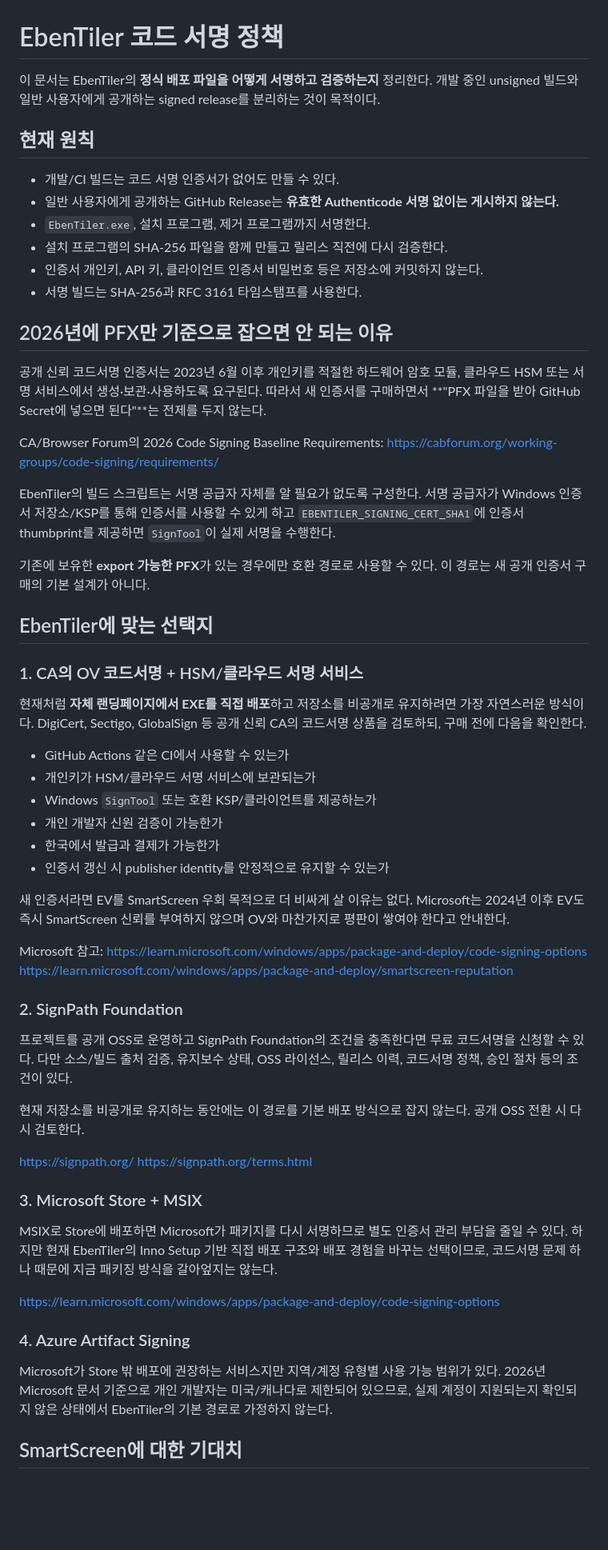
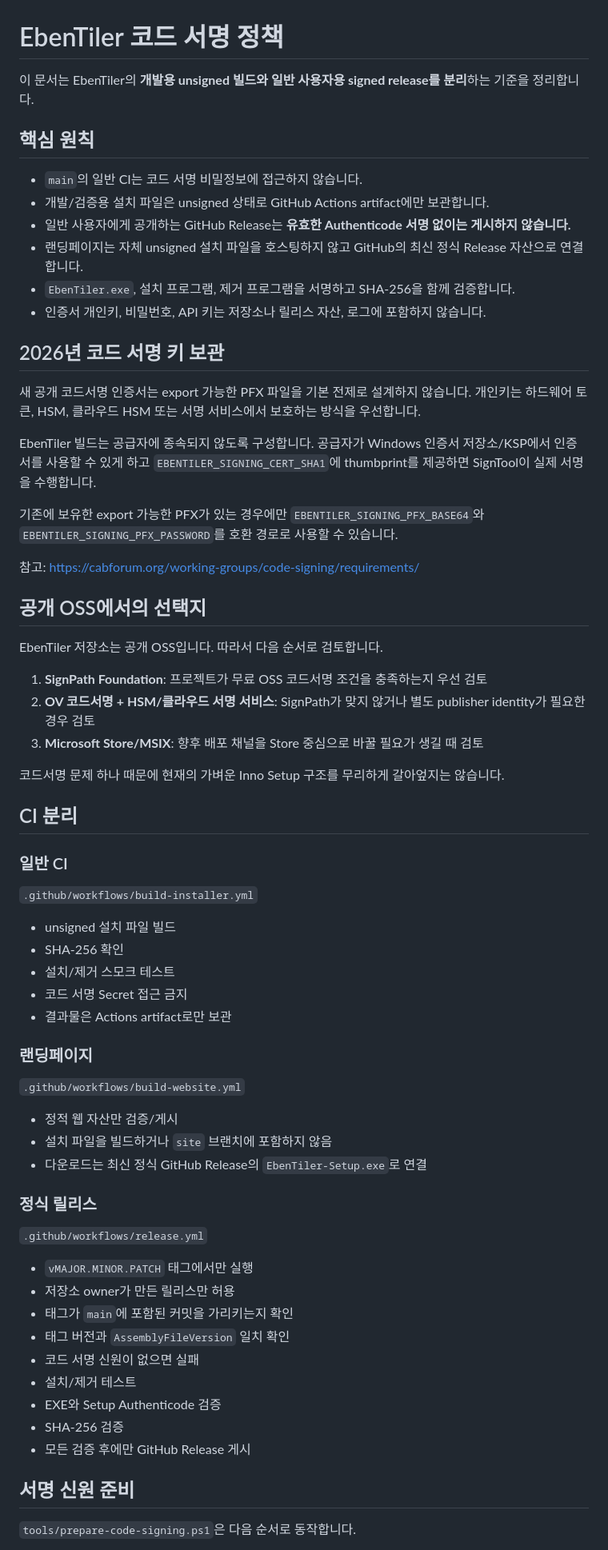
Before and after one commit to Eben-Builds/EbenTiler-for-Windows, a Markdown page: docs/CODE_SIGNING.md, the part around one of its changes. Shown at 80% size. Drawn GitHub-style; blank space fills up the shorter version.

Commit message:
Update code signing policy for public OSS

```diff
--- a/docs/CODE_SIGNING.md
+++ b/docs/CODE_SIGNING.md
@@ -1,73 +1,71 @@
 # EbenTiler 코드 서명 정책
 
-이 문서는 EbenTiler의 **정식 배포 파일을 어떻게 서명하고 검증하는지** 정리한다.
-개발 중인 unsigned 빌드와 일반 사용자에게 공개하는 signed release를 분리하는 것이 목적이다.
+이 문서는 EbenTiler의 **개발용 unsigned 빌드와 일반 사용자용 signed release를 분리**하는 기준을 정리합니다.
 
-## 현재 원칙
+## 핵심 원칙
 
-- 개발/CI 빌드는 코드 서명 인증서가 없어도 만들 수 있다.
-- 일반 사용자에게 공개하는 GitHub Release는 **유효한 Authenticode 서명 없이는 게시하지 않는다.**
-- `EbenTiler.exe`, 설치 프로그램, 제거 프로그램까지 서명한다.
-- 설치 프로그램의 SHA-256 파일을 함께 만들고 릴리스 직전에 다시 검증한다.
-- 인증서 개인키, API 키, 클라이언트 인증서 비밀번호 등은 저장소에 커밋하지 않는다.
-- 서명 빌드는 SHA-256과 RFC 3161 타임스탬프를 사용한다.
+- `main`의 일반 CI는 코드 서명 비밀정보에 접근하지 않습니다.
+- 개발/검증용 설치 파일은 unsigned 상태로 GitHub Actions artifact에만 보관합니다.
+- 일반 사용자에게 공개하는 GitHub Release는 **유효한 Authenticode 서명 없이는 게시하지 않습니다.**
+- 랜딩페이지는 자체 unsigned 설치 파일을 호스팅하지 않고 GitHub의 최신 정식 Release 자산으로 연결합니다.
+- `EbenTiler.exe`, 설치 프로그램, 제거 프로그램을 서명하고 SHA-256을 함께 검증합니다.
+- 인증서 개인키, 비밀번호, API 키는 저장소나 릴리스 자산, 로그에 포함하지 않습니다.
 
-## 2026년에 PFX만 기준으로 잡으면 안 되는 이유
+## 2026년 코드 서명 키 보관
 
-공개 신뢰 코드서명 인증서는 2023년 6월 이후 개인키를 적절한 하드웨어 암호 모듈, 클라우드 HSM 또는 서명 서비스에서 생성·보관·사용하도록 요구된다.
-따라서 새 인증서를 구매하면서 **"PFX 파일을 받아 GitHub Secret에 넣으면 된다"**는 전제를 두지 않는다.
+새 공개 코드서명 인증서는 export 가능한 PFX 파일을 기본 전제로 설계하지 않습니다. 개인키는 하드웨어 토큰, HSM, 클라우드 HSM 또는 서명 서비스에서 보호하는 방식을 우선합니다.
 
-CA/Browser Forum의 2026 Code Signing Baseline Requirements:
-https://cabforum.org/working-groups/code-signing/requirements/
+EbenTiler 빌드는 공급자에 종속되지 않도록 구성합니다. 공급자가 Windows 인증서 저장소/KSP에서 인증서를 사용할 수 있게 하고 `EBENTILER_SIGNING_CERT_SHA1`에 thumbprint를 제공하면 SignTool이 실제 서명을 수행합니다.
 
-EbenTiler의 빌드 스크립트는 서명 공급자 자체를 알 필요가 없도록 구성한다.
-서명 공급자가 Windows 인증서 저장소/KSP를 통해 인증서를 사용할 수 있게 하고 `EBENTILER_SIGNING_CERT_SHA1`에 인증서 thumbprint를 제공하면 `SignTool`이 실제 서명을 수행한다.
+기존에 보유한 export 가능한 PFX가 있는 경우에만 `EBENTILER_SIGNING_PFX_BASE64`와 `EBENTILER_SIGNING_PFX_PASSWORD`를 호환 경로로 사용할 수 있습니다.
 
-기존에 보유한 **export 가능한 PFX**가 있는 경우에만 호환 경로로 사용할 수 있다.
-이 경로는 새 공개 인증서 구매의 기본 설계가 아니다.
+참고: https://cabforum.org/working-groups/code-signing/requirements/
 
-## EbenTiler에 맞는 선택지
+## 공개 OSS에서의 선택지
 
-### 1. CA의 OV 코드서명 + HSM/클라우드 서명 서비스
+EbenTiler 저장소는 공개 OSS입니다. 따라서 다음 순서로 검토합니다.
 
-현재처럼 **자체 랜딩페이지에서 EXE를 직접 배포**하고 저장소를 비공개로 유지하려면 가장 자연스러운 방식이다.
-DigiCert, Sectigo, GlobalSign 등 공개 신뢰 CA의 코드서명 상품을 검토하되, 구매 전에 다음을 확인한다.
+1. **SignPath Foundation**: 프로젝트가 무료 OSS 코드서명 조건을 충족하는지 우선 검토
+2. **OV 코드서명 + HSM/클라우드 서명 서비스**: SignPath가 맞지 않거나 별도 publisher identity가 필요한 경우 검토
+3. **Microsoft Store/MSIX**: 향후 배포 채널을 Store 중심으로 바꿀 필요가 생길 때 검토
 
-- GitHub Actions 같은 CI에서 사용할 수 있는가
-- 개인키가 HSM/클라우드 서명 서비스에 보관되는가
-- Windows `SignTool` 또는 호환 KSP/클라이언트를 제공하는가
-- 개인 개발자 신원 검증이 가능한가
-- 한국에서 발급과 결제가 가능한가
-- 인증서 갱신 시 publisher identity를 안정적으로 유지할 수 있는가
+코드서명 문제 하나 때문에 현재의 가벼운 Inno Setup 구조를 무리하게 갈아엎지는 않습니다.
 
-새 인증서라면 EV를 SmartScreen 우회 목적으로 더 비싸게 살 이유는 없다. Microsoft는 2024년 이후 EV도 즉시 SmartScreen 신뢰를 부여하지 않으며 OV와 마찬가지로 평판이 쌓여야 한다고 안내한다.
+## CI 분리
 
-Microsoft 참고:
-https://learn.microsoft.com/windows/apps/package-and-deploy/code-signing-options
-https://learn.microsoft.com/windows/apps/package-and-deploy/smartscreen-reputation
+### 일반 CI
 
-### 2. SignPath Foundation
+`.github/workflows/build-installer.yml`
 
-프로젝트를 공개 OSS로 운영하고 SignPath Foundation의 조건을 충족한다면 무료 코드서명을 신청할 수 있다.
-다만 소스/빌드 출처 검증, 유지보수 상태, OSS 라이선스, 릴리스 이력, 코드서명 정책, 승인 절차 등의 조건이 있다.
+- unsigned 설치 파일 빌드
+- SHA-256 확인
+- 설치/제거 스모크 테스트
+- 코드 서명 Secret 접근 금지
+- 결과물은 Actions artifact로만 보관
 
-현재 저장소를 비공개로 유지하는 동안에는 이 경로를 기본 배포 방식으로 잡지 않는다.
-공개 OSS 전환 시 다시 검토한다.
+### 랜딩페이지
 
-https://signpath.org/
-https://signpath.org/terms.html
+`.github/workflows/build-website.yml`
 
-### 3. Microsoft Store + MSIX
+- 정적 웹 자산만 검증/게시
+- 설치 파일을 빌드하거나 `site` 브랜치에 포함하지 않음
+- 다운로드는 최신 정식 GitHub Release의 `EbenTiler-Setup.exe`로 연결
 
-MSIX로 Store에 배포하면 Microsoft가 패키지를 다시 서명하므로 별도 인증서 관리 부담을 줄일 수 있다.
-하지만 현재 EbenTiler의 Inno Setup 기반 직접 배포 구조와 배포 경험을 바꾸는 선택이므로, 코드서명 문제 하나 때문에 지금 패키징 방식을 갈아엎지는 않는다.
+### 정식 릴리스
 
-https://learn.microsoft.com/windows/apps/package-and-deploy/code-signing-options
+`.github/workflows/release.yml`
 
-### 4. Azure Artifact Signing
+- `vMAJOR.MINOR.PATCH` 태그에서만 실행
+- 저장소 owner가 만든 릴리스만 허용
+- 태그가 `main`에 포함된 커밋을 가리키는지 확인
+- 태그 버전과 `AssemblyFileVersion` 일치 확인
+- 코드 서명 신원이 없으면 실패
+- 설치/제거 테스트
+- EXE와 Setup Authenticode 검증
+- SHA-256 검증
+- 모든 검증 후에만 GitHub Release 게시
 
-Microsoft가 Store 밖 배포에 권장하는 서비스지만 지역/계정 유형별 사용 가능 범위가 있다.
-2026년 Microsoft 문서 기준으로 개인 개발자는 미국/캐나다로 제한되어 있으므로, 실제 계정이 지원되는지 확인되지 않은 상태에서 EbenTiler의 기본 경로로 가정하지 않는다.
+## 서명 신원 준비
 
-## SmartScreen에 대한 기대치
+`tools/prepare-code-signing.ps1`은 다음 순서로 동작합니다.
 
```
Also changed, not shown: other parts of docs/CODE_SIGNING.md (+22 -37 lines).
